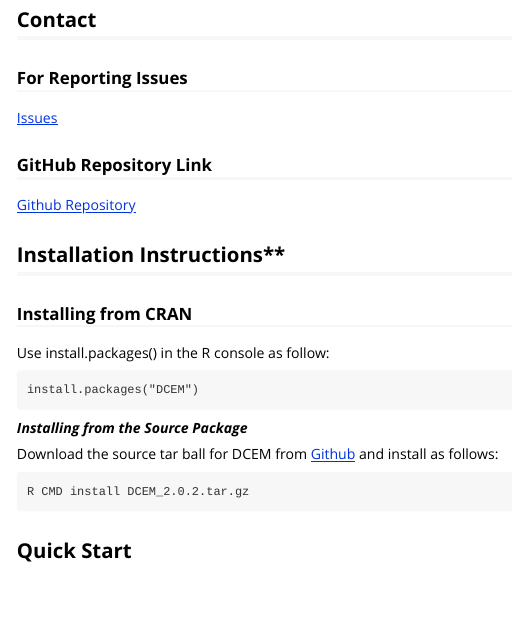
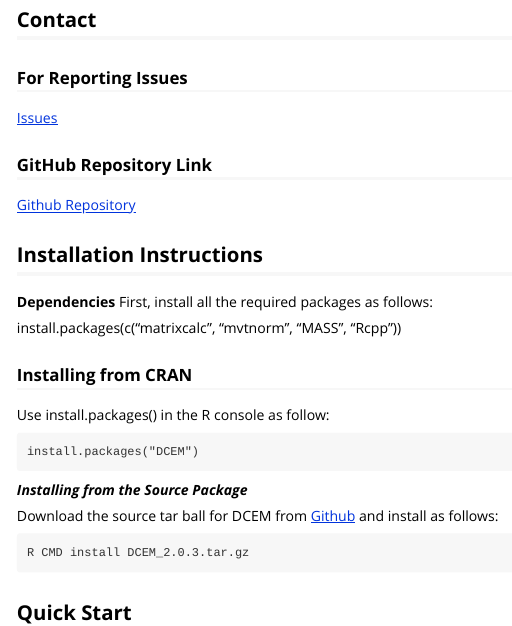
Before and after one commit to parichit/DCEM, an R Markdown document (vignettes/DCEM.Rmd): the page in a window 1100 px wide, from 320 px down. Rendered offline with R 4.5, knitr and Pandoc, with nearby package versions.

Commit message:
Updated version in vignettes and description, readme

````diff
--- a/vignettes/DCEM.Rmd
+++ b/vignettes/DCEM.Rmd
@@ -35,7 +35,11 @@ The package has been tested with both real and simulated datasets. The package c
 [Github Repository](https://github.com/parichit/DCEM)
 
 
-## Installation Instructions**
+## Installation Instructions
+
+__Dependencies__ First, install all the required packages as follows:
+
+install.packages(c("matrixcalc", "mvtnorm", "MASS", "Rcpp"))
 
 ### Installing from CRAN
 
@@ -49,9 +53,8 @@ install.packages("DCEM")
 
 Download the source tar ball for DCEM from [Github](https://github.com/parichit/DCEM/releases) and install as follows:
 
-
 ```
-R CMD install DCEM_2.0.2.tar.gz
+R CMD install DCEM_2.0.3.tar.gz
 ```
 
 ## Quick Start
````
Also changed, not shown: NEWS.md (+4 -0 lines), README.md, 1 other file.
